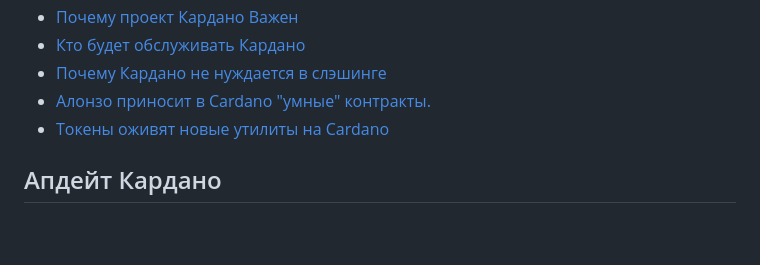
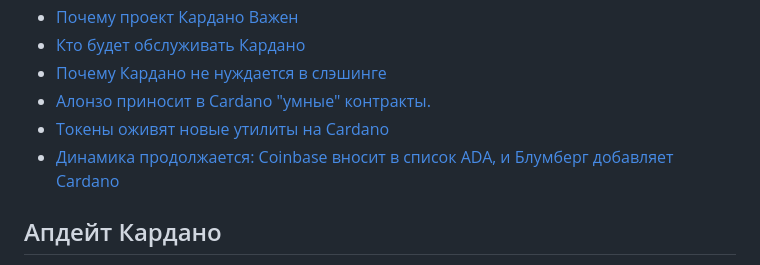
Before and after one commit to targetpool/instructions, a Markdown page: SUMMARY.md, the part around the change. GitHub-like rendering; blank space fills up the shorter version.

```diff
--- a/SUMMARY.md
+++ b/SUMMARY.md
@@ -28,6 +28,7 @@
 * [Почему Кардано не нуждается в слэшинге](slashing.md)
 * [Алонзо приносит в Cardano "умные" контракты.](alonzo-prinosit-v-cardano-umnye-kontrakty..md)
 * [Tокены оживят новые утилиты на Cardano](tokeny-ozhivyat-novye-utility-na-cardano.md)
+* [Динамика продолжается: Coinbase вносит в список ADA, и Блумберг добавляет Cardano](dinamika-prodolzhaetsya-coinbase-vnosit-v-spisok-ada-i-blumberg-dobavlyaet-cardano.md)
 
 ## Апдейт Кардано <a id="apdeit-nody-s-versii-1.25.1-na-1.26.1"></a>
 
```
Also changed, not shown: dinamika-prodolzhaetsya-coinbase-vnosit-v-spisok-ada-i-blumberg-dobavlyaet-cardano.md (added, +25 -0 lines), .gitbook/assets/image (29).png (added).
